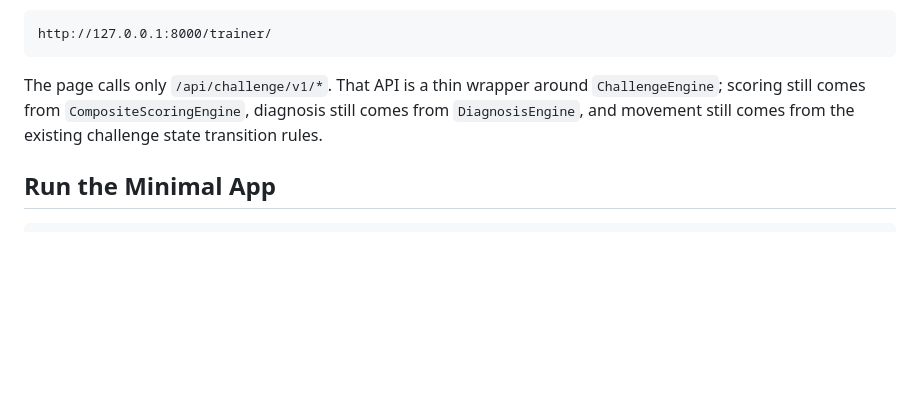
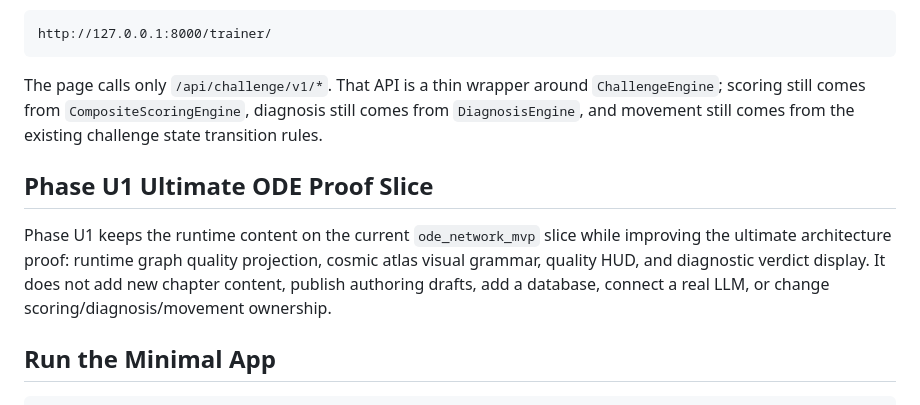
Before and after one commit to JJH-bo/math150-coach, a Markdown page: README.md, the part around the change. Rendered like a GitHub page; blank space fills up the shorter version.

Commit message:
docs: record phase u1 verification

````diff
--- a/README.md
+++ b/README.md
@@ -182,6 +182,10 @@ http://127.0.0.1:8000/trainer/
 
 The page calls only `/api/challenge/v1/*`. That API is a thin wrapper around `ChallengeEngine`; scoring still comes from `CompositeScoringEngine`, diagnosis still comes from `DiagnosisEngine`, and movement still comes from the existing challenge state transition rules.
 
+## Phase U1 Ultimate ODE Proof Slice
+
+Phase U1 keeps the runtime content on the current `ode_network_mvp` slice while improving the ultimate architecture proof: runtime graph quality projection, cosmic atlas visual grammar, quality HUD, and diagnostic verdict display. It does not add new chapter content, publish authoring drafts, add a database, connect a real LLM, or change scoring/diagnosis/movement ownership.
+
 ## Run the Minimal App
 
 ```bash
````
Also changed, not shown: docs/phase_u1_implementation_report.md (added, +43 -0 lines).
